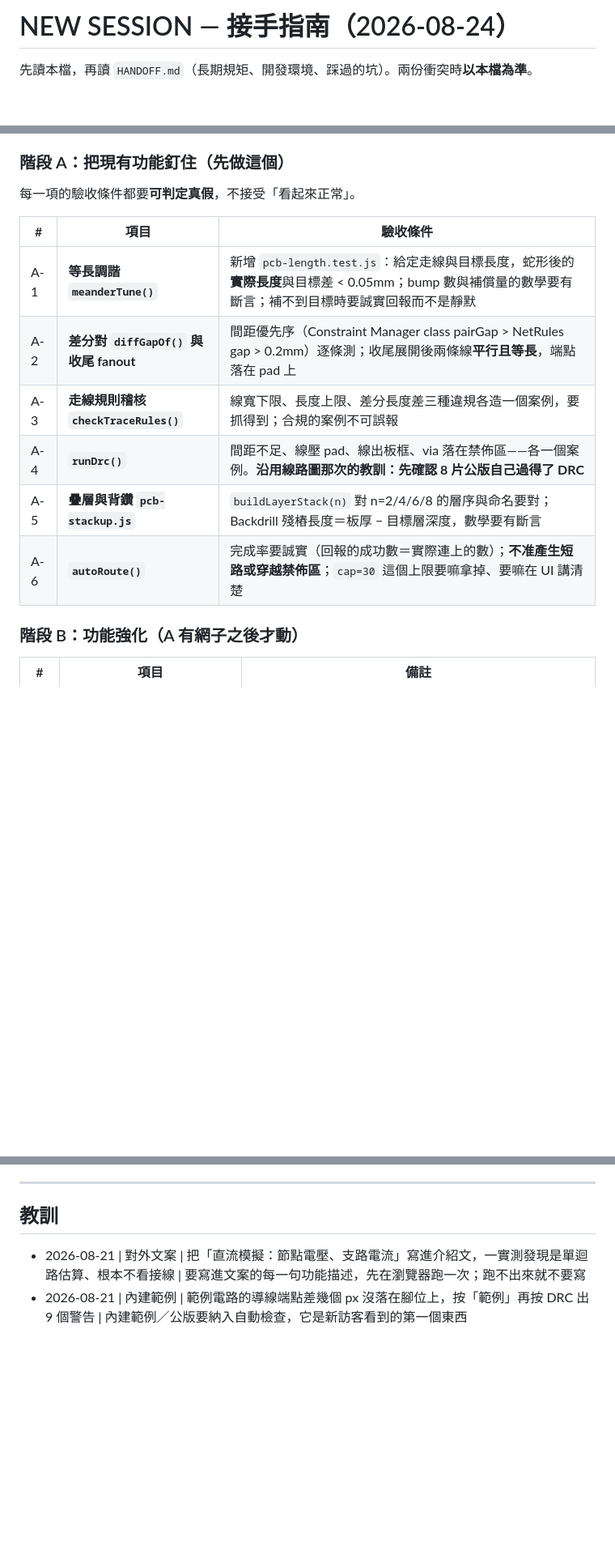
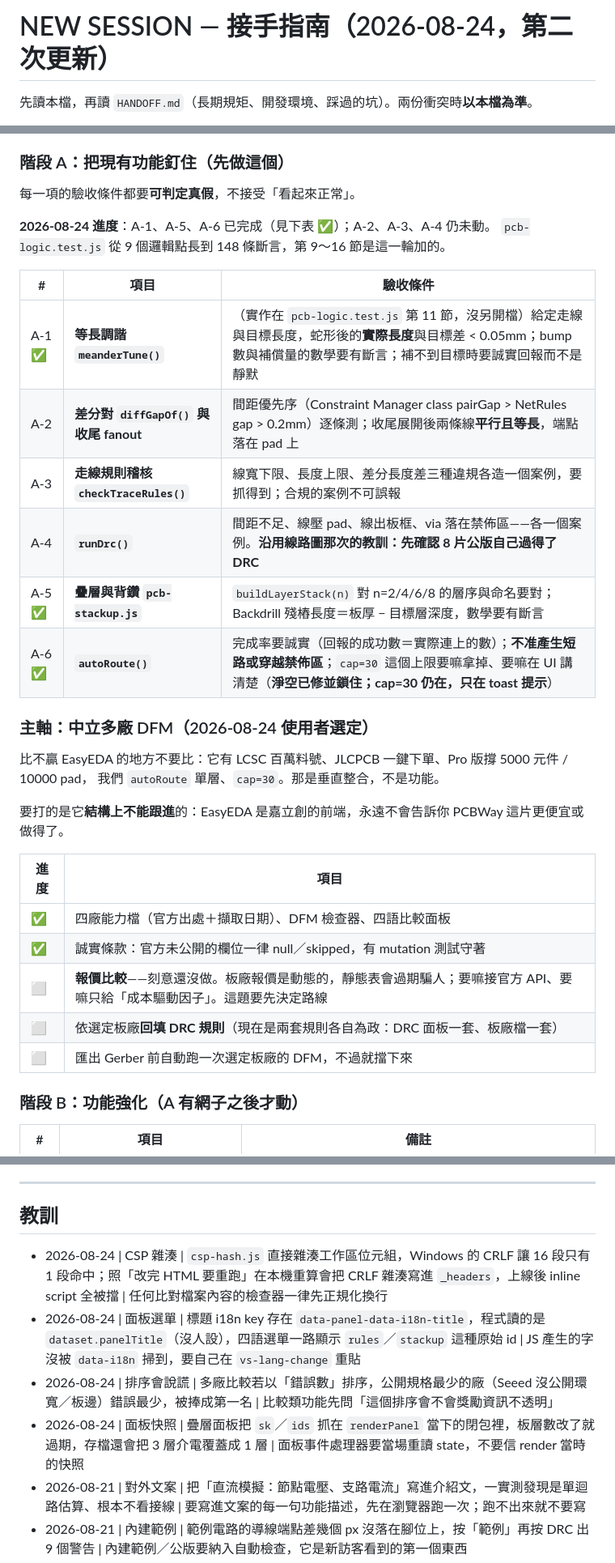
Before and after one commit to BarryChen1003/voltsketch, a Markdown page: NEW-SESSION.md, 3 parts joined by grey strips. Shown at 81% size. Drawn GitHub-style; blank space fills up the shorter version.

Commit message:
docs: record the PCB work and the traps it uncovered
Updates the current-state map (pcb-fabs.js, pcb-rules.js, test counts),
marks stage A items A-1/A-5/A-6 done, and adds the neutral multi-fab DFM
axis with what is deliberately not built yet: fab pricing, because a
static price table goes stale and misleads, and DRC rules are still kept
in two places that do not talk to each other.

Adds hard rule 11 on CRLF, and four lessons: the csp-hash line-ending
trap, panel titles read from an attribute nothing sets, a comparison sort
that rewarded the least transparent fab, and panel handlers trusting a
stale render-time snapshot.

Co-Authored-By: Claude Opus 5 <noreply@anthropic.com>

```diff
--- a/NEW-SESSION.md
+++ b/NEW-SESSION.md
@@ -1,4 +1,4 @@
-# NEW SESSION — 接手指南（2026-08-24）
+# NEW SESSION — 接手指南（2026-08-24，第二次更新）
 
 先讀本檔，再讀 `HANDOFF.md`（長期規矩、開發環境、踩過的坑）。兩份衝突時**以本檔為準**。
 
@@ -218,14 +223,32 @@ done
 
 每一項的驗收條件都要**可判定真假**，不接受「看起來正常」。
 
+**2026-08-24 進度**：A-1、A-5、A-6 已完成（見下表 ✅）；A-2、A-3、A-4 仍未動。
+`pcb-logic.test.js` 從 9 個邏輯點長到 148 條斷言，第 9～16 節是這一輪加的。
+
 | # | 項目 | 驗收條件 |
 |---|---|---|
-| A-1 | **等長調諧 `meanderTune()`** | 新增 `pcb-length.test.js`：給定走線與目標長度，蛇形後的**實際長度**與目標差 < 0.05mm；bump 數與補償量的數學要有斷言；補不到目標時要誠實回報而不是靜默 |
+| A-1 ✅ | **等長調諧 `meanderTune()`** | （實作在 `pcb-logic.test.js` 第 11 節，沒另開檔）給定走線與目標長度，蛇形後的**實際長度**與目標差 < 0.05mm；bump 數與補償量的數學要有斷言；補不到目標時要誠實回報而不是靜默 |
 | A-2 | **差分對 `diffGapOf()` 與收尾 fanout** | 間距優先序（Constraint Manager class pairGap > NetRules gap > 0.2mm）逐條測；收尾展開後兩條線**平行且等長**，端點落在 pad 上 |
 | A-3 | **走線規則稽核 `checkTraceRules()`** | 線寬下限、長度上限、差分長度差三種違規各造一個案例，要抓得到；合規的案例不可誤報 |
 | A-4 | **`runDrc()`** | 間距不足、線壓 pad、線出板框、via 落在禁佈區——各一個案例。**沿用線路圖那次的教訓：先確認 8 片公版自己過得了 DRC** |
-| A-5 | **疊層與背鑽 `pcb-stackup.js`** | `buildLayerStack(n)` 對 n=2/4/6/8 的層序與命名要對；Backdrill 殘樁長度＝板厚 − 目標層深度，數學要有斷言 |
-| A-6 | **`autoRoute()`** | 完成率要誠實（回報的成功數＝實際連上的數）；**不准產生短路或穿越禁佈區**；`cap=30` 這個上限要嘛拿掉、要嘛在 UI 講清楚 |
+| A-5 ✅ | **疊層與背鑽 `pcb-stackup.js`** | `buildLayerStack(n)` 對 n=2/4/6/8 的層序與命名要對；Backdrill 殘樁長度＝板厚 − 目標層深度，數學要有斷言 |
+| A-6 ✅ | **`autoRoute()`** | 完成率要誠實（回報的成功數＝實際連上的數）；**不准產生短路或穿越禁佈區**；`cap=30` 這個上限要嘛拿掉、要嘛在 UI 講清楚（**淨空已修並鎖住；cap=30 仍在，只在 toast 提示**） |
+
+### 主軸：中立多廠 DFM（2026-08-24 使用者選定）
+
+比不贏 EasyEDA 的地方不要比：它有 LCSC 百萬料號、JLCPCB 一鍵下單、Pro 版撐 5000 元件 / 10000 pad，
+我們 `autoRoute` 單層、`cap=30`。那是垂直整合，不是功能。
+
+要打的是它**結構上不能跟進**的：EasyEDA 是嘉立創的前端，永遠不會告訴你 PCBWay 這片更便宜或做得了。
+
+| 進度 | 項目 |
+|---|---|
+| ✅ | 四廠能力檔（官方出處＋擷取日期）、DFM 檢查器、四語比較面板 |
+| ✅ | 誠實條款：官方未公開的欄位一律 null／skipped，有 mutation 測試守著 |
+| ⬜ | **報價比較**——刻意還沒做。板廠報價是動態的，靜態表會過期騙人；要嘛接官方 API、要嘛只給「成本驅動因子」。這題要先決定路線 |
+| ⬜ | 依選定板廠**回填 DRC 規則**（現在是兩套規則各自為政：DRC 面板一套、板廠檔一套） |
+| ⬜ | 匯出 Gerber 前自動跑一次選定板廠的 DFM，不過就擋下來 |
 
 ### 階段 B：功能強化（A 有網子之後才動）
 
@@ -259,6 +282,10 @@ Edge Function 500,000 次/月、MAU 50,000、閒置暫停 1 週（`keepalive.yml
 
 ## 教訓
 
+- 2026-08-24 | CSP 雜湊 | `csp-hash.js` 直接雜湊工作區位元組，Windows 的 CRLF 讓 16 段只有 1 段命中；照「改完 HTML 要重跑」在本機重算會把 CRLF 雜湊寫進 `_headers`，上線後 inline script 全被擋 | 任何比對檔案內容的檢查器一律先正規化換行
+- 2026-08-24 | 面板選單 | 標題 i18n key 存在 `data-panel-data-i18n-title`，程式讀的是 `dataset.panelTitle`（沒人設），四語選單一路顯示 `rules`／`stackup` 這種原始 id | JS 產生的字沒被 `data-i18n` 掃到，要自己在 `vs-lang-change` 重貼
+- 2026-08-24 | 排序會說謊 | 多廠比較若以「錯誤數」排序，公開規格最少的廠（Seeed 沒公開環寬／板邊）錯誤最少，被捧成第一名 | 比較類功能先問「這個排序會不會獎勵資訊不透明」
+- 2026-08-24 | 面板快照 | 疊層面板把 `sk`／`ids` 抓在 `renderPanel` 當下的閉包裡，板層數改了就過期，存檔還會把 3 層介電覆蓋成 1 層 | 面板事件處理器要當場重讀 state，不要信 render 當時的快照
 - 2026-08-21 | 對外文案 | 把「直流模擬：節點電壓、支路電流」寫進介紹文，一實測發現是單迴路估算、根本不看接線 | 要寫進文案的每一句功能描述，先在瀏覽器跑一次；跑不出來就不要寫
 - 2026-08-21 | 內建範例 | 範例電路的導線端點差幾個 px 沒落在腳位上，按「範例」再按 DRC 出 9 個警告 | 內建範例／公版要納入自動檢查，它是新訪客看到的第一個東西
 - 2026-08-21 | 新視窗 | `window.open`＋`document.write` 出來的頁面繼承本站 CSP，inline script／onclick 全部不執行 | 那種頁面的互動一律由開啟者掛 listener；已中招兩次（報告列印、PDF 匯出）
```
Also changed, not shown: other parts of NEW-SESSION.md (+7 -2 lines).
